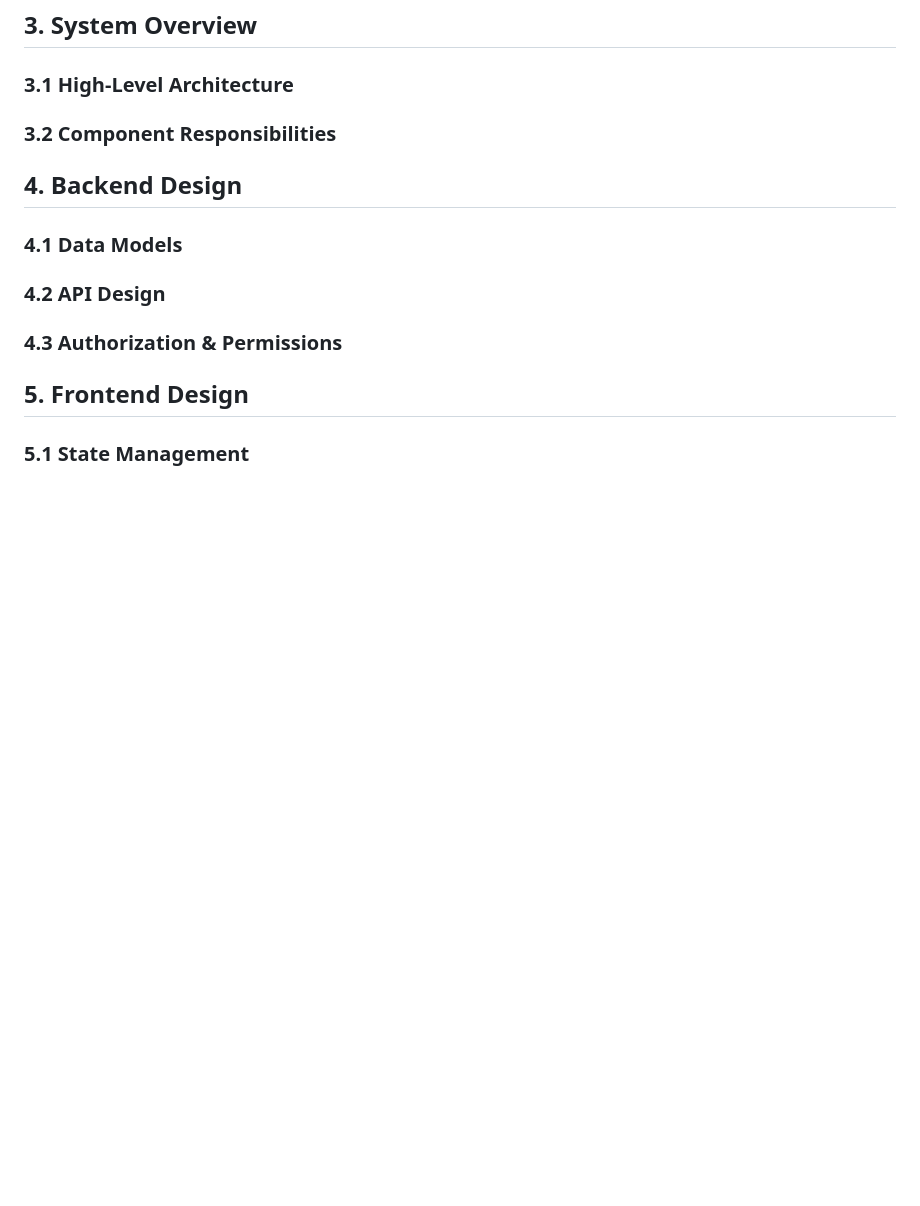
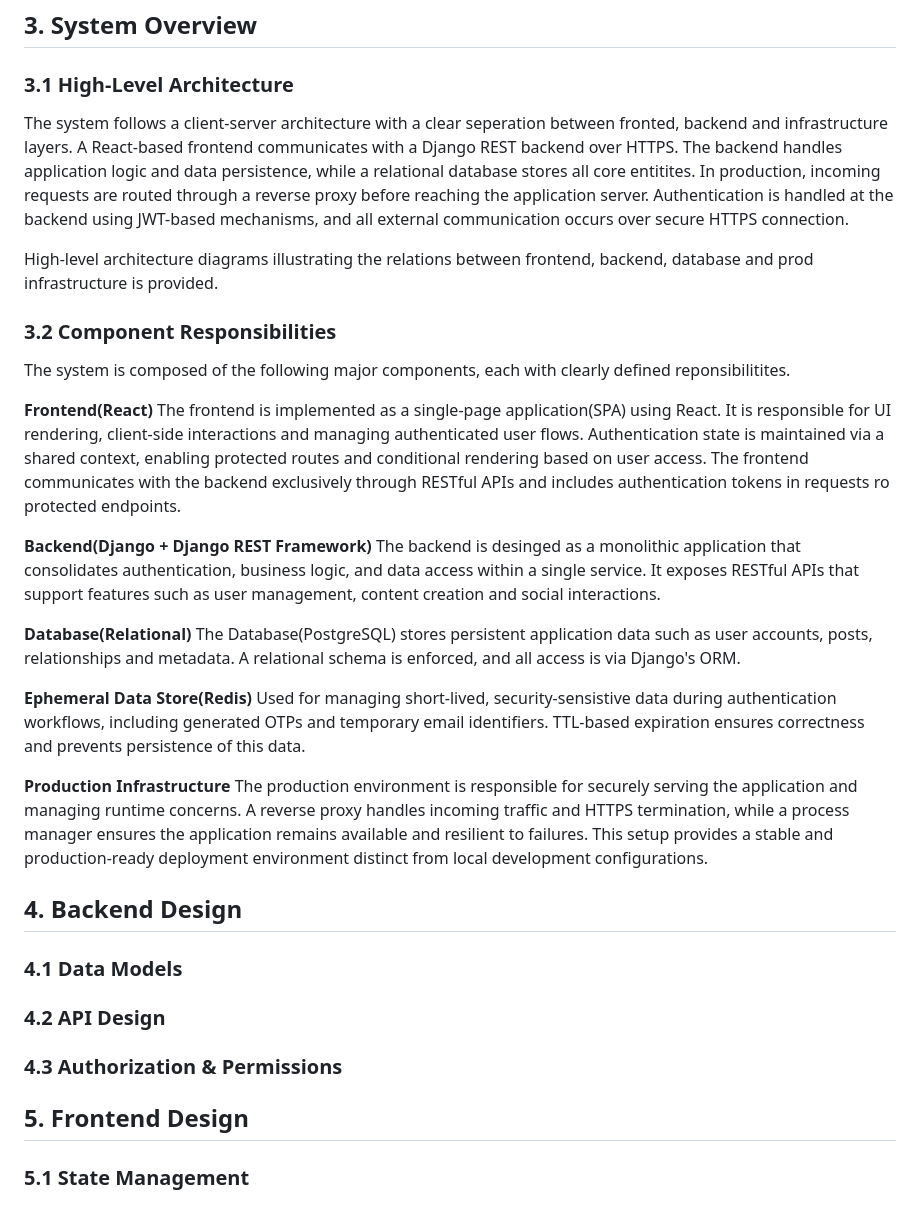
Before and after one commit to Sharad420/social-network-prod, a Markdown page: report/report.md, the part around the change. Rendered like a GitHub page; blank space fills up the shorter version.

Commit message:
Revise design report with expanded sections
Updated the design report to include detailed sections on system overview, component responsibilities, and tradeoffs in design decisions.

```diff
--- a/report/report.md
+++ b/report/report.md
@@ -7,7 +7,31 @@
 ## 3. System Overview
 
 ### 3.1 High-Level Architecture
+
+The system follows a client-server architecture with a clear seperation between fronted, backend and infrastructure layers. A React-based frontend communicates with a Django REST backend over HTTPS. The backend handles application logic and data persistence, while a relational database stores all core entitites.
+In production, incoming requests are routed through a reverse proxy before reaching the application server. Authentication is handled at the backend using JWT-based mechanisms, and all external communication occurs over secure HTTPS connection.
+
+High-level architecture diagrams illustrating the relations between frontend, backend, database and prod infrastructure is provided.
+
 ### 3.2 Component Responsibilities
+
+The system is composed of the following major components, each with clearly defined reponsibilitites.
+
+**Frontend(React)**
+The frontend is implemented as a single-page application(SPA) using React. It is responsible for UI rendering, client-side interactions and managing authenticated user flows. Authentication state is maintained via a shared context, enabling protected routes and conditional rendering based on user access.
+The frontend communicates with the backend exclusively through RESTful APIs and includes authentication tokens in requests ro protected endpoints.
+
+**Backend(Django + Django REST Framework)**
+The backend is desinged as a monolithic application that consolidates authentication, business logic, and data access within a single service. It exposes RESTful APIs that support features such as user management, content creation and social interactions.
+
+**Database(Relational)**
+The Database(PostgreSQL) stores persistent application data such as user accounts, posts, relationships and metadata. A relational schema is enforced, and all access is via Django's ORM.
+
+**Ephemeral Data Store(Redis)**
+Used for managing short-lived, security-sensistive data during authentication workflows, including generated OTPs and temporary email identifiers. TTL-based expiration ensures correctness and prevents persistence of this data.
+
+**Production Infrastructure**
+The production environment is responsible for securely serving the application and managing runtime concerns. A reverse proxy handles incoming traffic and HTTPS termination, while a process manager ensures the application remains available and resilient to failures. This setup provides a stable and production-ready deployment environment distinct from local development configurations.
 
 ## 4. Backend Design
 
```
